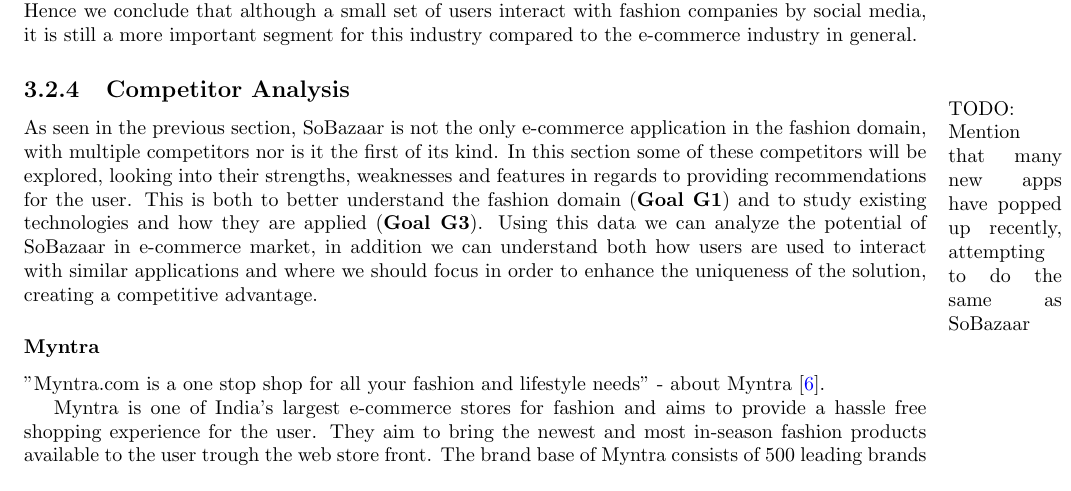
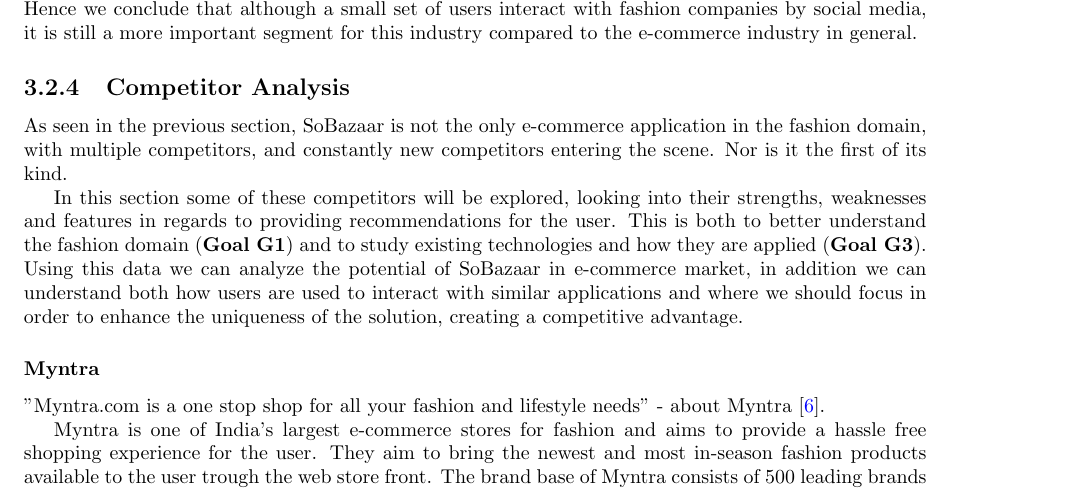
Before and after one commit to mcmhav/muchBazar, a LaTeX thesis (src/report.tex, which reads src/masterChapters/03-stateOfTheArt/fashion-recommendation.tex): part of page 53 of 160, cut so that both start at the same text. Compiled offline with pdfLaTeX.

Commit message:
one more down

```diff
--- a/src/masterChapters/03-stateOfTheArt/fashion-recommendation.tex
+++ b/src/masterChapters/03-stateOfTheArt/fashion-recommendation.tex
@@ -301,11 +301,10 @@
 \subsection{Competitor Analysis}
 \label{subsec:competitors}
 
-\marginpar{TODO: Mention that many new apps have popped up recently, attempting to do the same as SoBazaar}
+As seen in the previous section, SoBazaar is not the only e-commerce
+application in the fashion domain, with multiple competitors, and constantly new competitors entering the scene. Nor is it the first of its kind.
 
-As seen in the previous section, SoBazaar is not the only e-commerce
-application in the fashion domain, with multiple competitors nor is it the
-first of its kind. In this section some of these competitors will be explored,
+In this section some of these competitors will be explored,
 looking into their strengths, weaknesses and features in regards to providing
 recommendations for the user. This is both to better understand the fashion
 domain (\textbf{Goal G1}) and to study existing technologies and how they are
```
